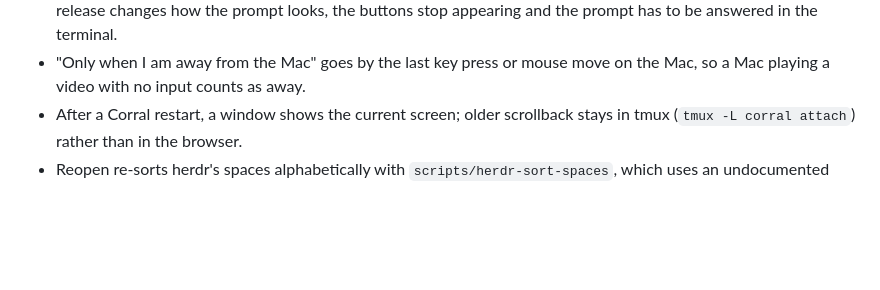
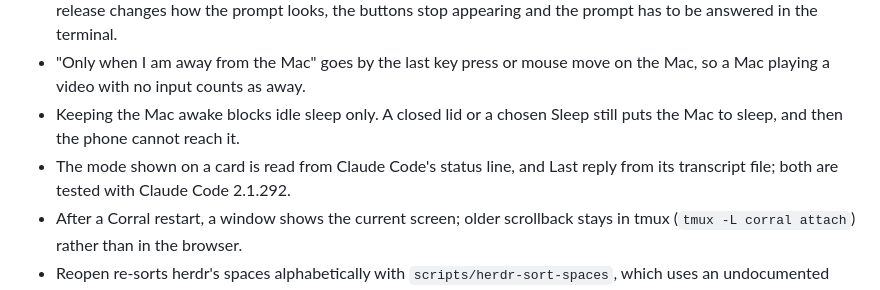
Before and after one commit to ismayc/corral, a Markdown page: README.md, the part around one of its changes. Drawn GitHub-style; blank space fills up the shorter version.

```diff
--- a/README.md
+++ b/README.md
@@ -332,6 +369,10 @@ public API, so a future herdr release could change them.
   terminal.
 - "Only when I am away from the Mac" goes by the last key press or mouse
   move on the Mac, so a Mac playing a video with no input counts as away.
+- Keeping the Mac awake blocks idle sleep only. A closed lid or a chosen
+  Sleep still puts the Mac to sleep, and then the phone cannot reach it.
+- The mode shown on a card is read from Claude Code's status line, and Last
+  reply from its transcript file; both are tested with Claude Code 2.1.292.
 - After a Corral restart, a window shows the current screen; older scrollback
   stays in tmux (`tmux -L corral attach`) rather than in the browser.
 - Reopen re-sorts herdr's spaces alphabetically with
```
Also changed, not shown: other parts of README.md (+50 -13 lines), docs/img/phone-list.jpg, docs/img/phone-permission.jpg, docs/img/phone-terminal.jpg, 5 other files.
